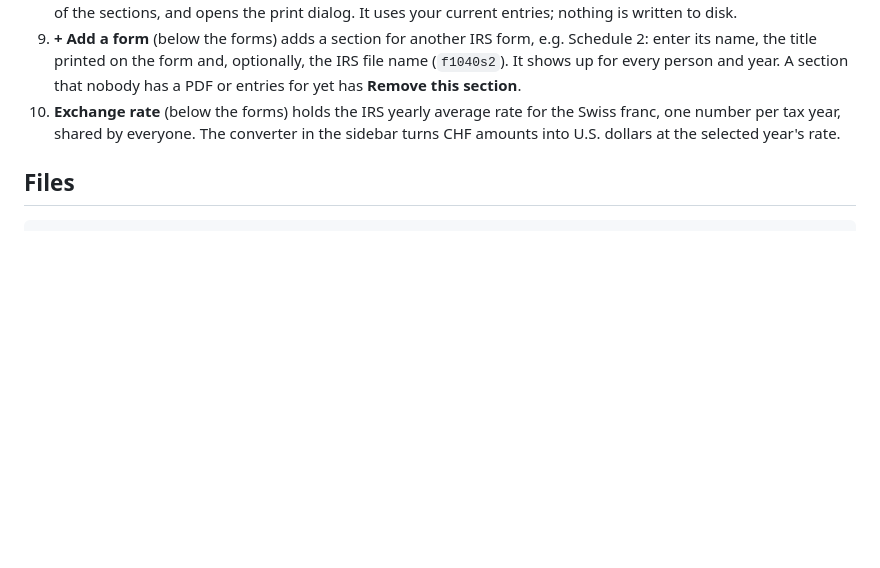
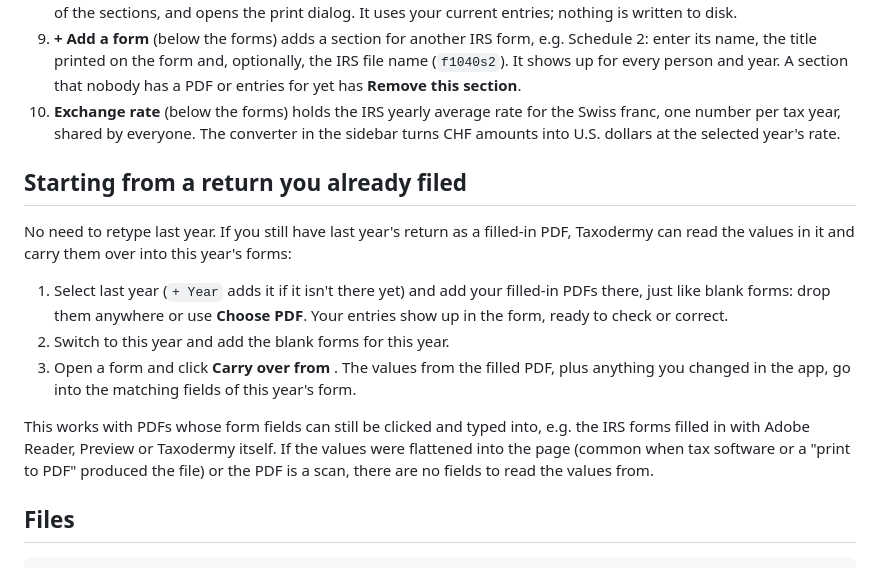
Before and after one commit to bendeca/taxodermy, a Markdown page: README.md, the part around the change. Drawn GitHub-style; blank space fills up the shorter version.

Commit message:
README: explain starting from last year's filled-in PDFs
Co-Authored-By: Claude Opus 5.5 <noreply@anthropic.com>
Claude-Session: https://claude.ai/code/session_01YKQ9DB8L1FCyftSvGmheJB

````diff
--- a/README.md
+++ b/README.md
@@ -64,6 +64,16 @@ Push a version tag, e.g. `git tag v1.0.0 && git push origin v1.0.0`, or open the
 9. **+ Add a form** (below the forms) adds a section for another IRS form, e.g. Schedule 2: enter its name, the title printed on the form and, optionally, the IRS file name (`f1040s2`). It shows up for every person and year. A section that nobody has a PDF or entries for yet has **Remove this section**.
 10. **Exchange rate** (below the forms) holds the IRS yearly average rate for the Swiss franc, one number per tax year, shared by everyone. The converter in the sidebar turns CHF amounts into U.S. dollars at the selected year's rate.
 
+## Starting from a return you already filed
+
+No need to retype last year. If you still have last year's return as a filled-in PDF, Taxodermy can read the values in it and carry them over into this year's forms:
+
+1. Select last year (`+ Year` adds it if it isn't there yet) and add your filled-in PDFs there, just like blank forms: drop them anywhere or use **Choose PDF**. Your entries show up in the form, ready to check or correct.
+2. Switch to this year and add the blank forms for this year.
+3. Open a form and click **Carry over from <last year>**. The values from the filled PDF, plus anything you changed in the app, go into the matching fields of this year's form.
+
+This works with PDFs whose form fields can still be clicked and typed into, e.g. the IRS forms filled in with Adobe Reader, Preview or Taxodermy itself. If the values were flattened into the page (common when tax software or a "print to PDF" produced the file) or the PDF is a scan, there are no fields to read the values from.
+
 ## Files
 
 ```
````
